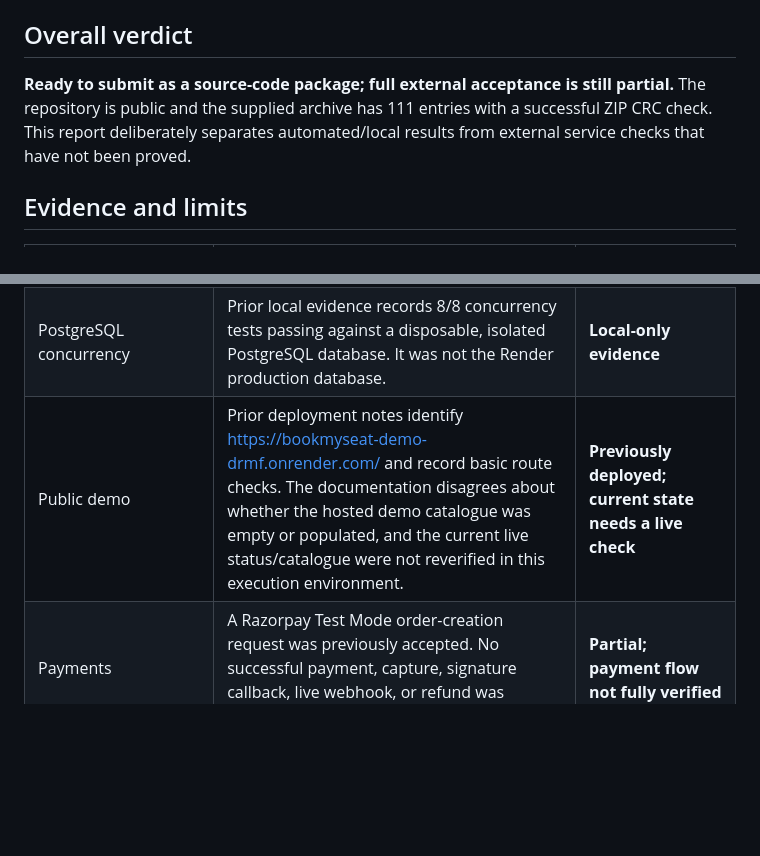
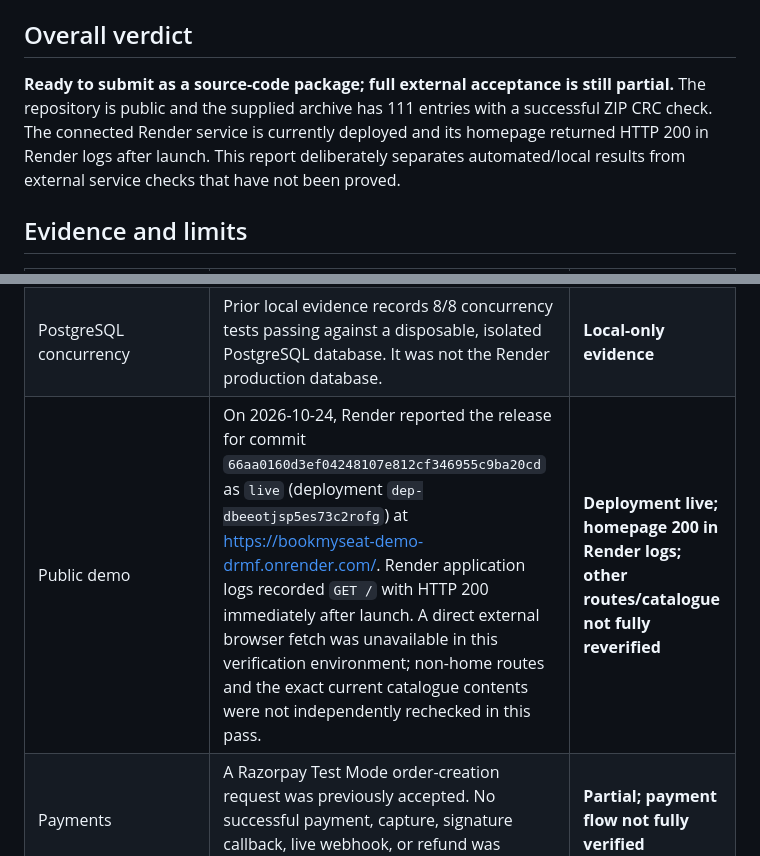
Before and after one commit to pm5120-alt/bookmyseat, a Markdown page: docs/SUBMISSION_VERIFICATION_2026-10-24.md, 2 parts joined by grey strips. Rendered like a GitHub page; blank space fills up the shorter version.

Commit message:
docs: record live Render deployment verification

```diff
--- a/docs/SUBMISSION_VERIFICATION_2026-10-24.md
+++ b/docs/SUBMISSION_VERIFICATION_2026-10-24.md
@@ -7,7 +7,7 @@
 
 ## Overall verdict
 
-**Ready to submit as a source-code package; full external acceptance is still partial.** The repository is public and the supplied archive has 111 entries with a successful ZIP CRC check. This report deliberately separates automated/local results from external service checks that have not been proved.
+**Ready to submit as a source-code package; full external acceptance is still partial.** The repository is public and the supplied archive has 111 entries with a successful ZIP CRC check. The connected Render service is currently deployed and its homepage returned HTTP 200 in Render logs after launch. This report deliberately separates automated/local results from external service checks that have not been proved.
 
 ## Evidence and limits
 
@@ -17,7 +17,7 @@
 | Automated tests | The ZIP's embedded `docs/TEST_REPORT.md` records 109 SQLite tests passed with no failures/skips for its extracted snapshot. A separate acceptance note records 110/110 for a subsequent audit. That count discrepancy is not reconciled in this report. Django is not installed in the current execution environment, so I could not re-run the suite here. | **Prior local evidence; exact count needs reconciliation** |
 | Django/configuration checks | Prior snapshot notes record `manage.py check`, migration-drift check, `pip check`, and Python source compilation as passing. They were not re-run in this execution environment. | **Previously reported; not re-run here** |
 | PostgreSQL concurrency | Prior local evidence records 8/8 concurrency tests passing against a disposable, isolated PostgreSQL database. It was not the Render production database. | **Local-only evidence** |
-| Public demo | Prior deployment notes identify https://bookmyseat-demo-drmf.onrender.com/ and record basic route checks. The documentation disagrees about whether the hosted demo catalogue was empty or populated, and the current live status/catalogue were not reverified in this execution environment. | **Previously deployed; current state needs a live check** |
+| Public demo | On 2026-10-24, Render reported the release for commit `66aa0160d3ef04248107e812cf346955c9ba20cd` as `live` (deployment `dep-dbeeotjsp5es73c2rofg`) at https://bookmyseat-demo-drmf.onrender.com/. Render application logs recorded `GET /` with HTTP 200 immediately after launch. A direct external browser fetch was unavailable in this verification environment; non-home routes and the exact current catalogue contents were not independently rechecked in this pass. | **Deployment live; homepage 200 in Render logs; other routes/catalogue not fully reverified** |
 | Payments | A Razorpay Test Mode order-creation request was previously accepted. No successful payment, capture, signature callback, live webhook, or refund was verified; no money was moved. | **Partial; payment flow not fully verified** |
 | Email/tickets | Local test coverage and a local SMTP-sink run were documented. Real SMTP-provider delivery was not established and no real email was sent in the recorded check. | **Partial; real email unverified** |
 | Production database | No concurrency test was run against the Render production database. | **Unverified** |
```
